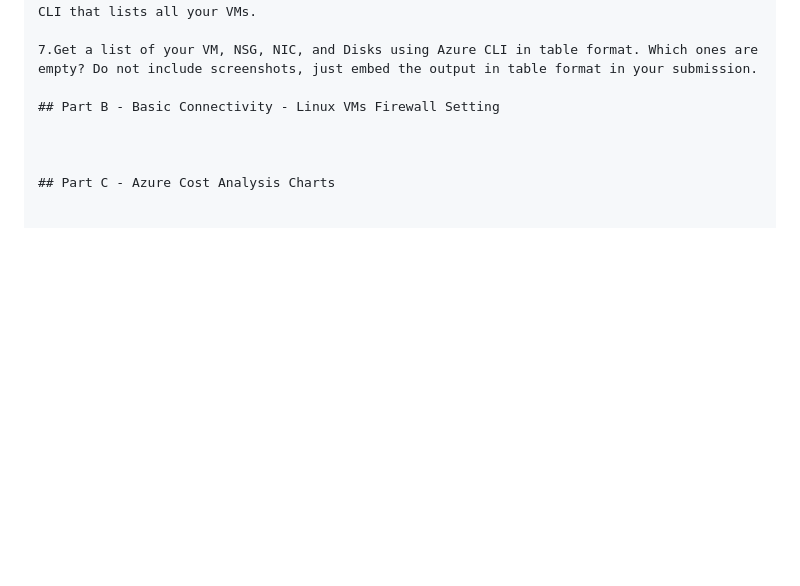
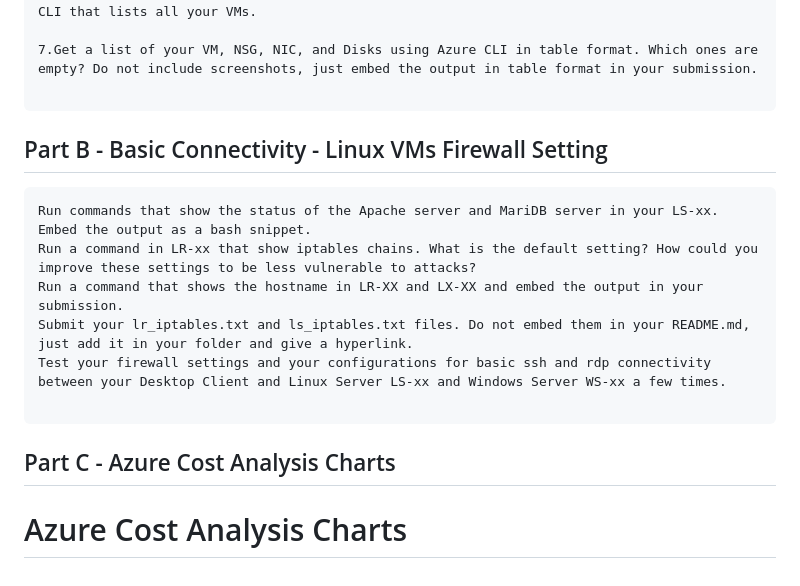
Before and after one commit to 124189218-myseneca/CSN400-Capstone, a Markdown page: Checkpoint8/README.md, the part around the change. Drawn GitHub-style; blank space fills up the shorter version.

Commit message:
adds part B

````diff
--- a/Checkpoint8/README.md
+++ b/Checkpoint8/README.md
@@ -78,8 +78,17 @@ answer 3- Azure offer an ease create or choose form existing NIC while creating
 
 7.Get a list of your VM, NSG, NIC, and Disks using Azure CLI in table format. Which ones are empty? Do not include screenshots, just embed the output in table format in your submission.
 
+```
 ## Part B - Basic Connectivity - Linux VMs Firewall Setting
+```
+Run commands that show the status of the Apache server and MariDB server in your LS-xx. Embed the output as a bash snippet.
+Run a command in LR-xx that show iptables chains. What is the default setting? How could you improve these settings to be less vulnerable to attacks?
+Run a command that shows the hostname in LR-XX and LX-XX and embed the output in your submission.
+Submit your lr_iptables.txt and ls_iptables.txt files. Do not embed them in your README.md, just add it in your folder and give a hyperlink.
+Test your firewall settings and your configurations for basic ssh and rdp connectivity between your Desktop Client and Linux Server LS-xx and Windows Server WS-xx a few times.
 
-
+```
 
 ## Part C - Azure Cost Analysis Charts
+
+# Azure Cost Analysis Charts
````
Also changed, not shown: Checkpoint8/images/Screenshot-1.png (added), Checkpoint8/images/Screenshot-2.png (added), Checkpoint8/images/Screenshot-3.png (added), Checkpoint8/images/Screenshot-4.png (added), Checkpoint8/images/Screenshot-5.png (added), Checkpoint8/images/Screenshot-6.png (added), 2 other files.
